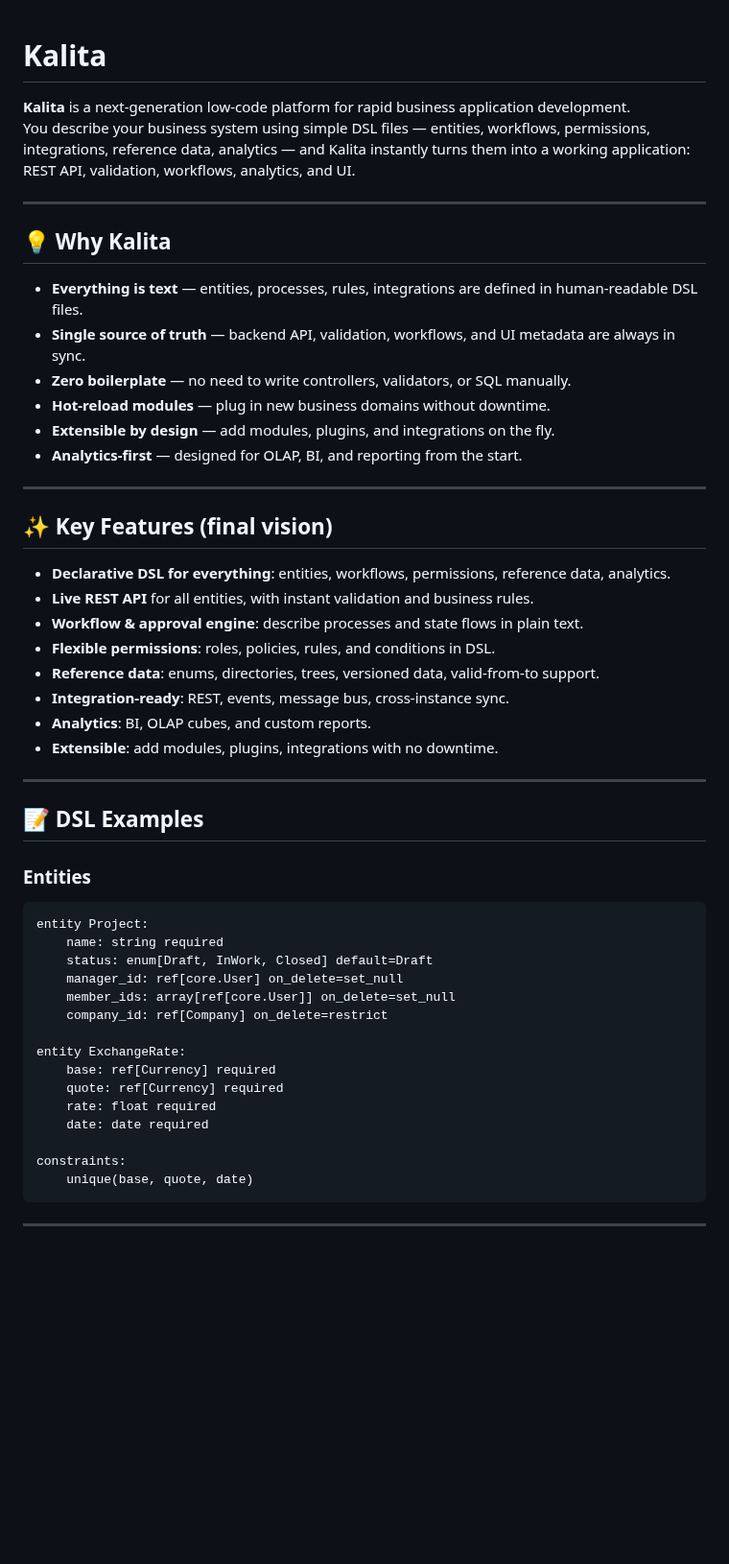
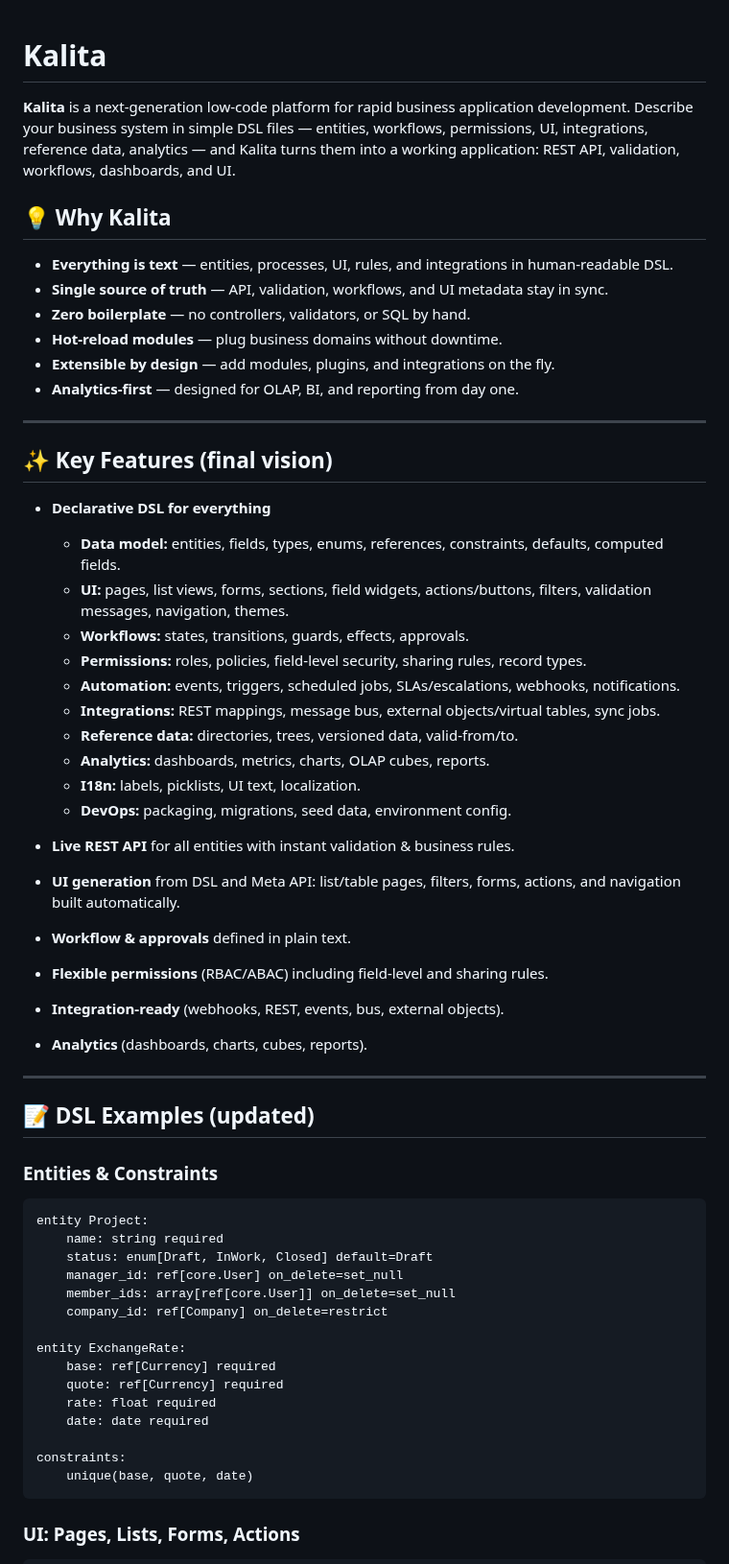
Before and after one commit to avangerus/kalita, a Markdown page: README.md, the part around one of its changes. Shown at 96% size. GitHub-like rendering; blank space fills up the shorter version.

`````diff
--- a/README.md
+++ b/README.md
@@ -1,37 +1,53 @@
+
 # Kalita
 
 **Kalita** is a next-generation low-code platform for rapid business application development.
-You describe your business system using simple DSL files — entities, workflows, permissions, integrations, reference data, analytics — and Kalita instantly turns them into a working application: REST API, validation, workflows, analytics, and UI.
-
----
+Describe your business system in simple DSL files — entities, workflows, permissions, UI, integrations, reference data, analytics — and Kalita turns them into a working application: REST API, validation, workflows, dashboards, and UI.
 
 ## 💡 Why Kalita
 
-- **Everything is text** — entities, processes, rules, integrations are defined in human-readable DSL files.
-- **Single source of truth** — backend API, validation, workflows, and UI metadata are always in sync.
-- **Zero boilerplate** — no need to write controllers, validators, or SQL manually.
-- **Hot-reload modules** — plug in new business domains without downtime.
-- **Extensible by design** — add modules, plugins, and integrations on the fly.
-- **Analytics-first** — designed for OLAP, BI, and reporting from the start.
+* **Everything is text** — entities, processes, UI, rules, and integrations in human-readable DSL.
+* **Single source of truth** — API, validation, workflows, and UI metadata stay in sync.
+* **Zero boilerplate** — no controllers, validators, or SQL by hand.
+* **Hot-reload modules** — plug business domains without downtime.
+* **Extensible by design** — add modules, plugins, and integrations on the fly.
+* **Analytics-first** — designed for OLAP, BI, and reporting from day one.
 
 ---
 
 ## ✨ Key Features (final vision)
 
-- **Declarative DSL for everything**: entities, workflows, permissions, reference data, analytics.
-- **Live REST API** for all entities, with instant validation and business rules.
-- **Workflow & approval engine**: describe processes and state flows in plain text.
-- **Flexible permissions**: roles, policies, rules, and conditions in DSL.
-- **Reference data**: enums, directories, trees, versioned data, valid-from-to support.
-- **Integration-ready**: REST, events, message bus, cross-instance sync.
-- **Analytics**: BI, OLAP cubes, and custom reports.
-- **Extensible**: add modules, plugins, integrations with no downtime.
+* **Declarative DSL for everything**
+
+  * **Data model:** entities, fields, types, enums, references, constraints, defaults, computed fields.
+  * **UI:** pages, list views, forms, sections, field widgets, actions/buttons, filters, validation messages, navigation, themes.
+  * **Workflows:** states, transitions, guards, effects, approvals.
+  * **Permissions:** roles, policies, field-level security, sharing rules, record types.
+  * **Automation:** events, triggers, scheduled jobs, SLAs/escalations, webhooks, notifications.
+  * **Integrations:** REST mappings, message bus, external objects/virtual tables, sync jobs.
+  * **Reference data:** directories, trees, versioned data, valid-from/to.
+  * **Analytics:** dashboards, metrics, charts, OLAP cubes, reports.
+  * **I18n:** labels, picklists, UI text, localization.
+  * **DevOps:** packaging, migrations, seed data, environment config.
+
+* **Live REST API** for all entities with instant validation & business rules.
+
+* **UI generation** from DSL and Meta API: list/table pages, filters, forms, actions, and navigation built automatically.
+
+* **Workflow & approvals** defined in plain text.
+
+* **Flexible permissions** (RBAC/ABAC) including field-level and sharing rules.
+
+* **Integration-ready** (webhooks, REST, events, bus, external objects).
+
+* **Analytics** (dashboards, charts, cubes, reports).
 
 ---
 
-## 📝 DSL Examples
+## 📝 DSL Examples (updated)
 
-### Entities
+### Entities & Constraints
+
 ```dsl
 entity Project:
     name: string required
@@ -48,7 +64,7 @@ entity ExchangeRate:
 
 constraints:
     unique(base, quote, date)
-````
+```
 
----
+### UI: Pages, Lists, Forms, Actions
 
`````
Also changed, not shown: other parts of README.md (+149 -58 lines).
